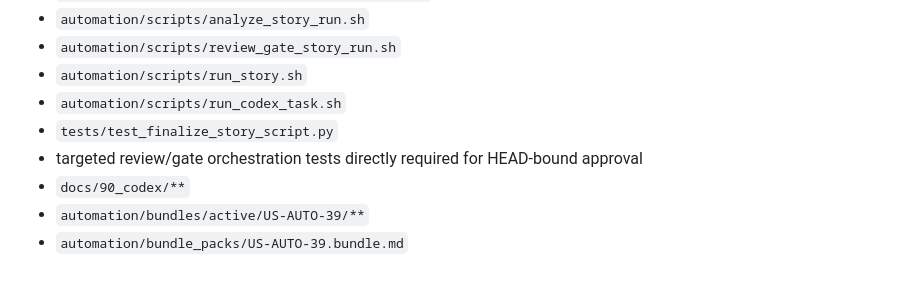
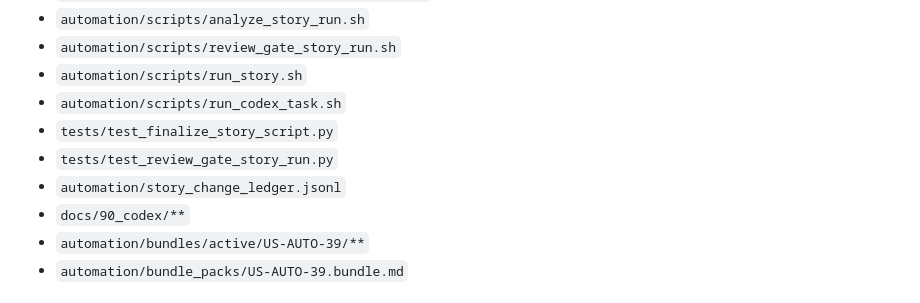
Before and after one commit to abosov/m_bot, a Markdown page: automation/bundle_packs/US-AUTO-39.bundle.md, the part around the change. GitHub-like rendering.

Commit message:
US-AUTO-39: allow review gate test and ledger side-effect

```diff
--- a/automation/bundle_packs/US-AUTO-39.bundle.md
+++ b/automation/bundle_packs/US-AUTO-39.bundle.md
@@ -118,7 +118,8 @@ Restore the workflow invariant that reviewed evidence, finalized branch state, a
 - `automation/scripts/run_story.sh`
 - `automation/scripts/run_codex_task.sh`
 - `tests/test_finalize_story_script.py`
-- targeted review/gate orchestration tests directly required for HEAD-bound approval
+- `tests/test_review_gate_story_run.py`
+- `automation/story_change_ledger.jsonl`
 - `docs/90_codex/**`
 - `automation/bundles/active/US-AUTO-39/**`
 - `automation/bundle_packs/US-AUTO-39.bundle.md`
```
Also changed, not shown: 1 other file.
